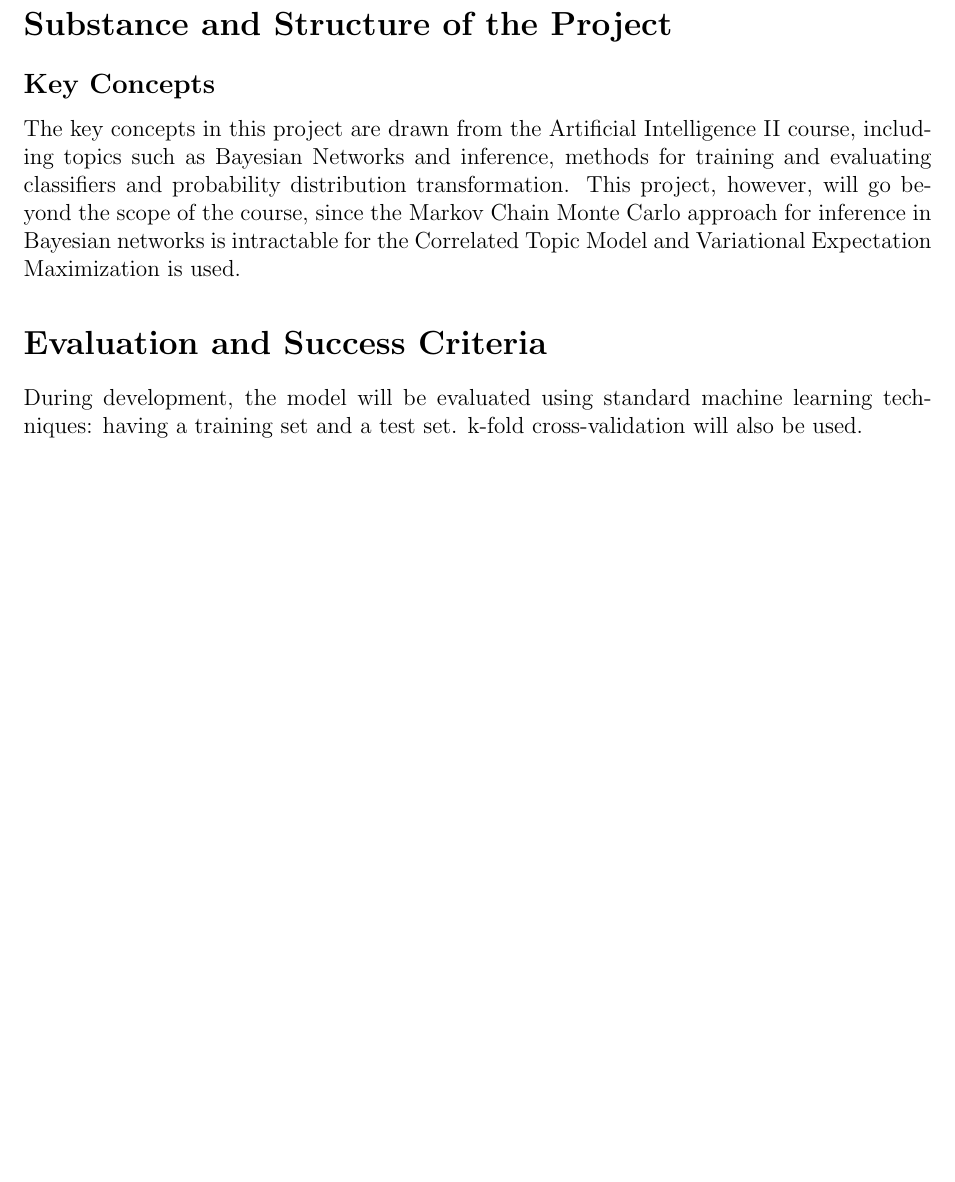
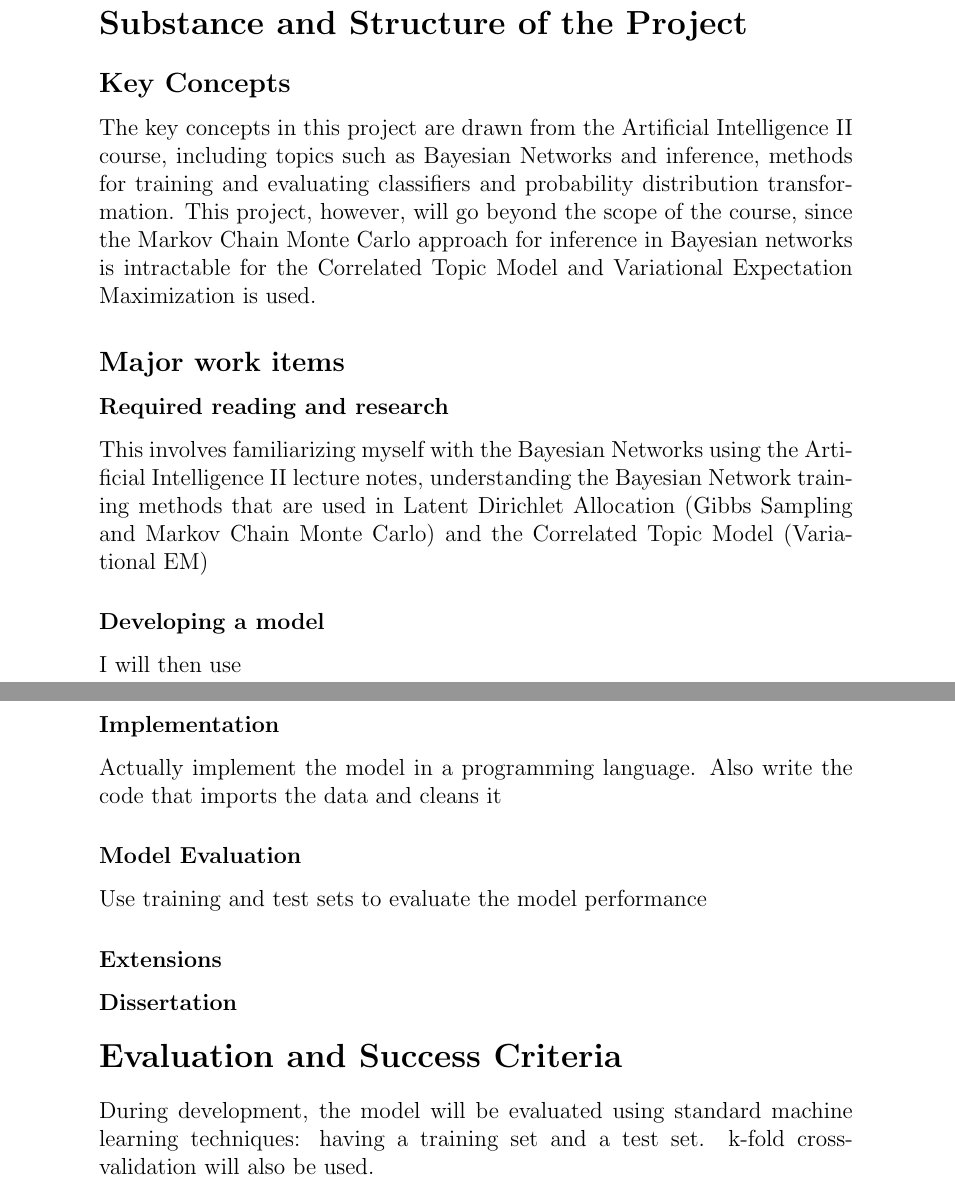
Before and after one commit to mildbyte/part2-dissertation, a LaTeX document (tex/proposal.tex): part of page 3 of 4 before the commit and two parts of pages 3 and 4 of 5 after it, the two joined at a grey line, cut so that both start at the same text, the shorter picture padded with empty space. Compiled offline with pdfLaTeX.

Commit message:
Fleshed out the proposal a bit more

```diff
--- a/tex/proposal.tex
+++ b/tex/proposal.tex
@@ -1,6 +1,6 @@
 \documentclass[12pt,a4]{article}
 \usepackage{url}
-\usepackage{fullpage}
+%\usepackage{fullpage}
 \begin{document}
 
 \vfil
@@ -48,5 +47,6 @@ The Correlated Topic Model\cite{2007} addresses this issue by modelling the topi
+The Correlated Topic Model\cite{2007} addresses this issue by modelling the topic selection as drawn from a multivariate normal distribution with a certain covariance matrix (which defines the correlations). Unfortunately, this makes the Gibbs sampling approach to train the model used in LDA intractable. Hence, an approach called Variational Inference has to be used. However, the Correlated Topic Model fit the sample corpus (a set of articles from {\em Science}) better than LDA. It is hence expected that a model based on the Correlated Topic Model will bring an improvement in predictive power of drug-pathway relationships.
 
-It is hence expected that adapting the Correlated Topic Model to drug-pathway relationships will yield an improvement in predictive power, after it is as well augmented with a prior distribution of known gene-pathway relationships.
+The aim of this project is to implement and test such a model. In addition to reusing the Bayesian network from the CTM, the model will augment it with a prior distribution of known gene-pathway relationships. Then, a Variational Inference method will be developed to train this model.
 
 \section*{Starting Point}
 
@@ -61,6 +61,24 @@ There exists an R package for the Correlated Topic Model, which might help me wi
 \subsection*{Key Concepts}
 
 The key concepts in this project are drawn from the Artificial Intelligence II course, including topics such as Bayesian Networks and inference, methods for training and evaluating classifiers and probability distribution transformation. This project, however, will go beyond the scope of the course, since the Markov Chain Monte Carlo approach for inference in Bayesian networks is intractable for the Correlated Topic Model and Variational Expectation Maximization is used.
+
+\subsection*{Major work items}
+
+\subsubsection*{Required reading and research}
+This involves familiarizing myself with the Bayesian Networks using the Artificial Intelligence II lecture notes, understanding the Bayesian Network training methods that are used in Latent Dirichlet Allocation (Gibbs Sampling and Markov Chain Monte Carlo) and the Correlated Topic Model (Variational EM)
+
+\subsubsection*{Developing a model}
+I will then use
+
+\subsubsection*{Implementation}
+Actually implement the model in a programming language. Also write the code that imports the data and cleans it
+
+\subsubsection*{Model Evaluation}
+Use training and test sets to evaluate the model performance
+
+\subsubsection*{Extensions}
+
+\subsubsection*{Dissertation}
 
 \section*{Evaluation and Success Criteria}
 During development, the model will be evaluated using standard machine learning techniques: having a training set and a test set. k-fold cross-validation will also be used.
```
Also changed, not shown: tex/proposal.tex (5 more changed lines).
